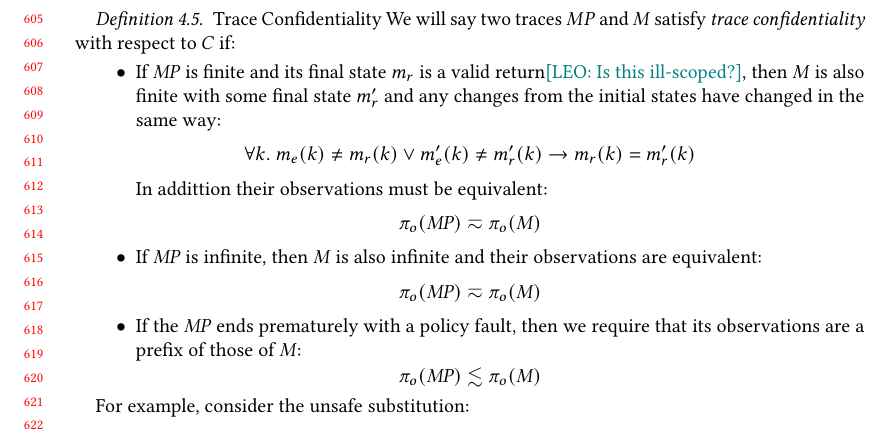
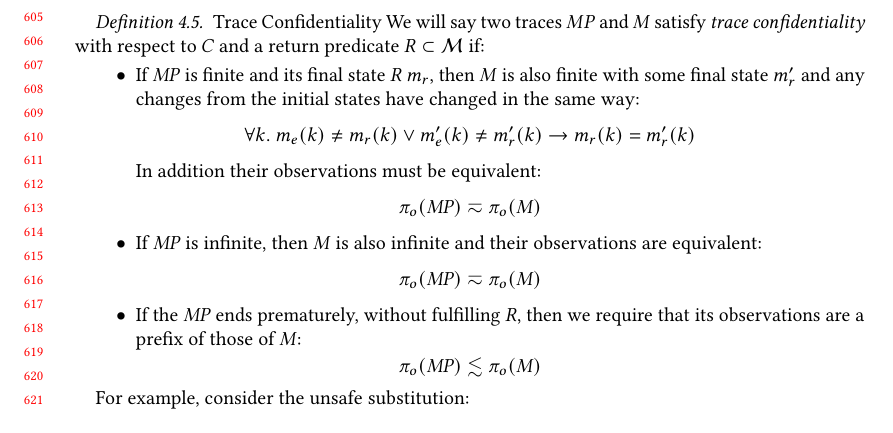
Before and after one commit to bcpierce00/interfering, a LaTeX paper (main.tex, which reads examples.tex): part of page 13 of 25, cut so that both start at the same text. Compiled offline with pdfLaTeX.

Commit message:
Fixed confidentiality example

```diff
--- a/examples.tex
+++ b/examples.tex
@@ -278,11 +278,11 @@ $\cdots$
       {Allocate for return address}
   \row{\sw ~ \rsp ~ \rra ~ \negate 1}{[\rsp - 1] \leftarrow \rra}{[108] \leftarrow 27}
       {Store return address}
-  \row{\lw ~ r_4 ~ 100}{r_4 \leftarrow 100}{r_4 \leftarrow 42/?}
+  \row{\lw ~ r_4 ~ 100}{r_4 \leftarrow 100}{r_4 \leftarrow 42/-5}
       {Load {\tt main}'s secret {\tt x} to $r_4$}
-  \row{\addi ~ r_4 ~ r_4 ~ 1}{r_4 \leftarrow r_4 + 1}{r_4 \leftarrow 43/(?+1)}
+  \row{\addi ~ r_4 ~ r_4 ~ 1}{r_4 \leftarrow r_4 + 1}{r_4 \leftarrow 43/-4}
       {Increment $r_4$ by 1}
-  \row{\sw ~ \rsp ~ r_4 ~ \negate 2}{[\rsp - 2] \leftarrow r_4}{[107] \leftarrow 43/(?+1)}
+  \row{\sw ~ \rsp ~ r_4 ~ \negate 2}{[\rsp - 2] \leftarrow r_4}{[107] \leftarrow 43/-4}
       {Store $r_4$ as the return value}
   \row{\lw ~ \rra ~ \rsp ~ \negate 1}{\rra \leftarrow [\rsp - 1]}{\rra \leftarrow 27}
       {Load return address}
@@ -331,7 +331,7 @@ $\cdots$
 \MemoryLabel{-30.5em}{0.75em}{-5}
 \MemoryLabel{-26.5em}{0.75em}{-5}
 \MemoryLabel{-22.5em}{0.75em}{17}
-\MemoryLabel{-19em}{0.75em}{-5}
+\MemoryLabel{-19em}{0.75em}{-4}
 \MemoryLabel{-16em}{0.75em}{108}
 \MemoryLabel{-11.5em}{0.75em}{-5}
 \\
--- a/main.tex
+++ b/main.tex
@@ -1503,20 +1503,21 @@ memory layout) and a variation of it (bottom). \leo{Finalize
   contents, describe}
 
 \definition{Trace Confidentiality} We will say two traces $MP$ and $M$
-satisfy {\em trace confidentiality} with respect to $\contour$ if:
+satisfy {\em trace confidentiality} with respect to $\contour$ and
+a return predicate \(R \subset \MACHS\) if:
 \begin{itemize}
-\item If $\MPT$ is finite and its final state $\mach_r$ is a valid
-  return\leo{Is this ill-scoped?}, then $\machT$ is also finite with some final state $\mach_r'$ and
+\item If $\MPT$ is finite and its final state $R\ \mach_r$,
+  then $\machT$ is also finite with some final state $\mach_r'$ and
   any changes from the initial states have changed in the same way:
 $$\forall \component. ~ \mach_e(\component) \not = \mach_r(\component)
   \vee \mach_e'(\component) \not = \mach_r'(\component) \rightarrow
   \mach_r(\component) = \mach_r'(\component)$$
-  In addittion their observations must be equivalent:
+  In addition their observations must be equivalent:
   $$\pi_o(\MPT) \eqsim \pi_o(\machT)$$
 \item If $\MPT$ is infinite, then $\machT$ is also infinite and their
   observations are equivalent:
   $$\pi_o(\MPT) \eqsim \pi_o(\machT)$$
-\item If the $\MPT$ ends prematurely with a policy fault, then
+\item If the $\MPT$ ends prematurely, without fulfilling \(R\), then
   we require that its observations are a prefix of those of $\machT$:
   $$\pi_o(\MPT) \lesssim \pi_o(\machT)$$
 \end{itemize}
```
Also changed, not shown: main.tex (6 more changed lines).
